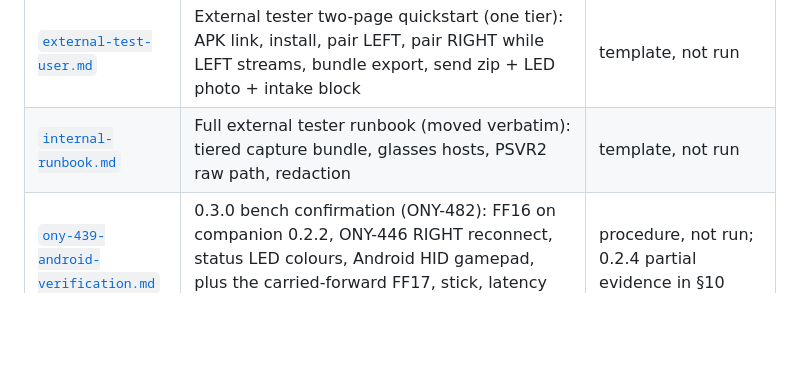
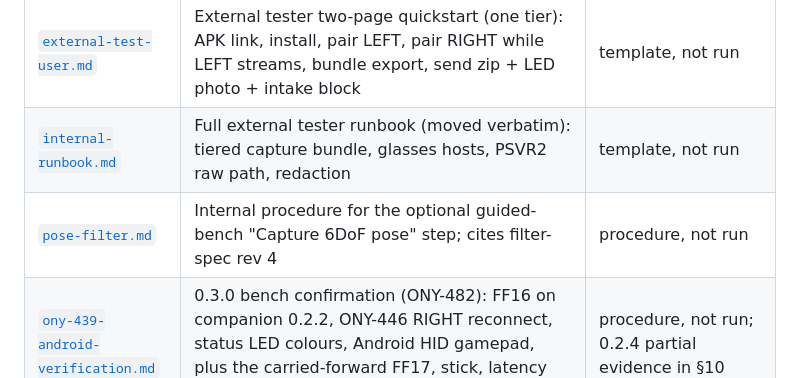
Before and after one commit to nightcinder/WMR_Bridge, a Markdown page: docs/runs/README.md, the part around the change. GitHub-like rendering; blank space fills up the shorter version.

Commit message:
Docs: cover optional Capture 6DoF pose step + pose-filter internal sheet (ONY-494)

```diff
--- a/docs/runs/README.md
+++ b/docs/runs/README.md
@@ -59,6 +59,7 @@ defaults and `docs/STATUS.md` in both repos written up. Until then, no sitting a
 | `pi-bridge.md` | Linux / Raspberry Pi Wi-Fi host bridge bring-up (P1–P10); upstream loss comparability against ESP32 | **not run** |
 | [`external-test-user.md`](sheets/external-test-user.md) | External tester two-page quickstart (one tier): APK link, install, pair LEFT, pair RIGHT while LEFT streams, bundle export, send zip + LED photo + intake block | template, not run |
 | [`internal-runbook.md`](sheets/internal-runbook.md) | Full external tester runbook (moved verbatim): tiered capture bundle, glasses hosts, PSVR2 raw path, redaction | template, not run |
+| [`pose-filter.md`](sheets/pose-filter.md) | Internal procedure for the optional guided-bench "Capture 6DoF pose" step; cites filter-spec rev 4 | procedure, not run |
 | [`ony-439-android-verification.md`](sheets/ony-439-android-verification.md) | 0.3.0 bench confirmation (ONY-482): FF16 on companion 0.2.2, ONY-446 RIGHT reconnect, status LED colours, Android HID gamepad, plus the carried-forward FF17, stick, latency and FF13 procedures | procedure, not run; 0.2.4 partial evidence in §10 |
 
 ## Logs (`logs/`)
```
Also changed, not shown: 2 other files.
